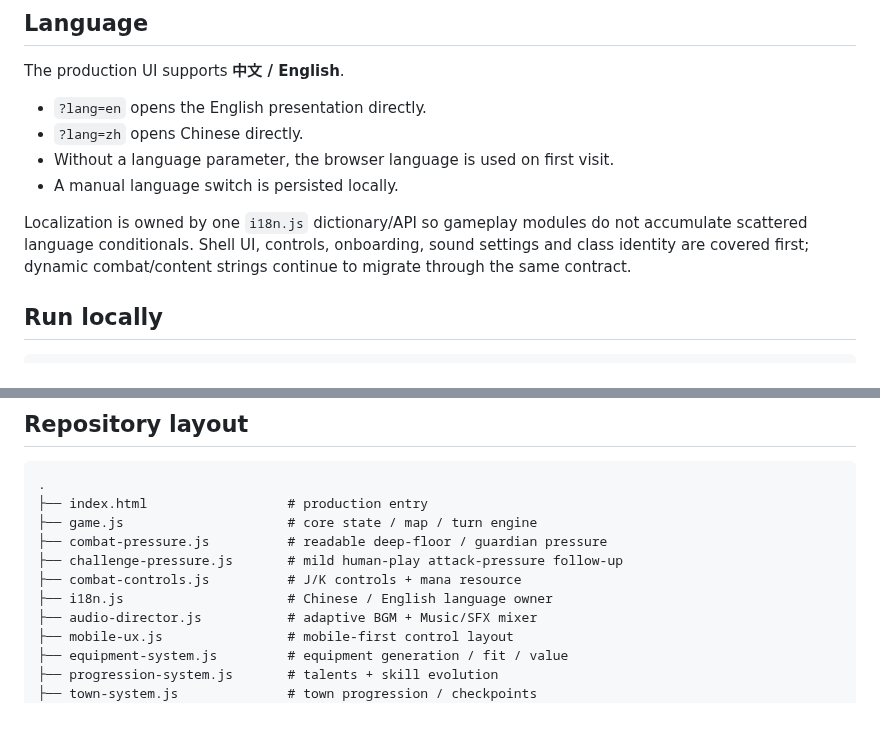
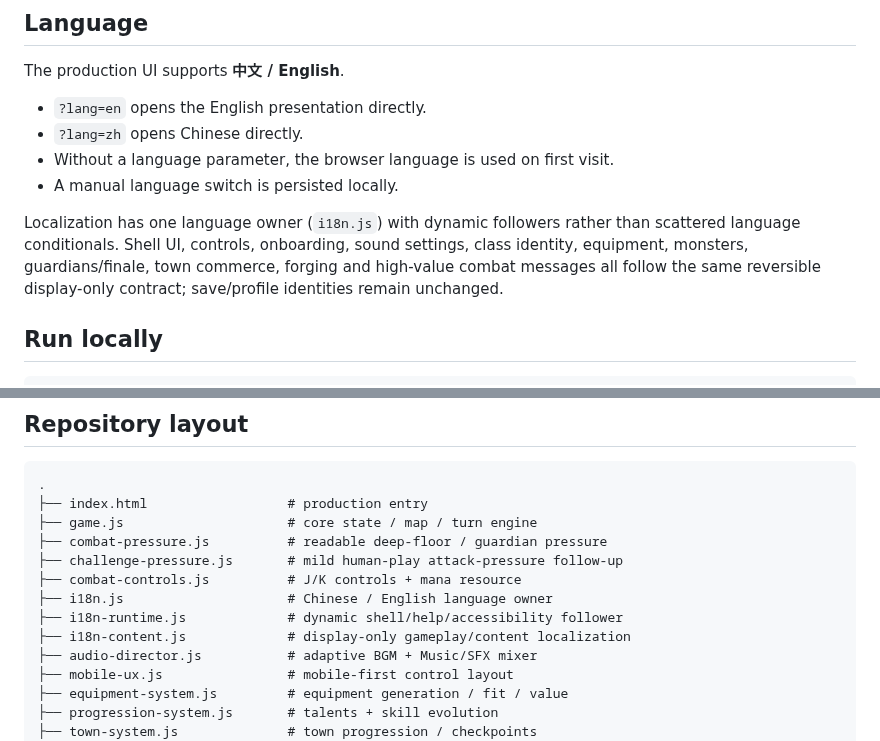
Before and after one commit to diaow2331-ops/dungeon-echo, a Markdown page: README.md, 2 parts joined by grey strips. GitHub-like rendering; blank space fills up the shorter version.

Commit message:
docs: align repository front page with completed gameplay localization

```diff
--- a/README.md
+++ b/README.md
@@ -55,7 +55,7 @@ The production UI supports **中文 / English**.
 - Without a language parameter, the browser language is used on first visit.
 - A manual language switch is persisted locally.
 
-Localization is owned by one `i18n.js` dictionary/API so gameplay modules do not accumulate scattered language conditionals. Shell UI, controls, onboarding, sound settings and class identity are covered first; dynamic combat/content strings continue to migrate through the same contract.
+Localization has one language owner (`i18n.js`) with dynamic followers rather than scattered language conditionals. Shell UI, controls, onboarding, sound settings, class identity, equipment, monsters, guardians/finale, town commerce, forging and high-value combat messages all follow the same reversible display-only contract; save/profile identities remain unchanged.
 
 ## Run locally
 
@@ -75,6 +75,8 @@ Then open `http://localhost:8000/`.
 ├── challenge-pressure.js       # mild human-play attack-pressure follow-up
 ├── combat-controls.js          # J/K controls + mana resource
 ├── i18n.js                     # Chinese / English language owner
+├── i18n-runtime.js             # dynamic shell/help/accessibility follower
+├── i18n-content.js             # display-only gameplay/content localization
 ├── audio-director.js           # adaptive BGM + Music/SFX mixer
 ├── mobile-ux.js                # mobile-first control layout
 ├── equipment-system.js         # equipment generation / fit / value
```
